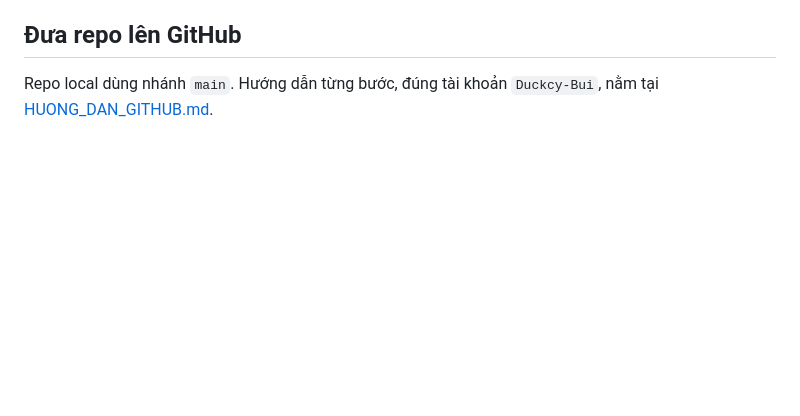
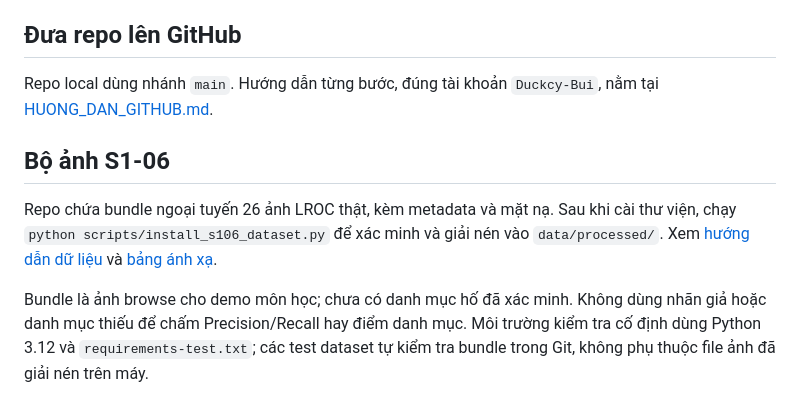
Before and after one commit to Duckcy-Bui/nasa24-crater-stem, a Markdown page: README.md, the part around the change. Drawn GitHub-style; blank space fills up the shorter version.

Commit message:
Link offline dataset setup from the project README

```diff
--- a/README.md
+++ b/README.md
@@ -85,3 +85,9 @@ Nhấp vào tên tài liệu rồi tải file DOCX để đọc bằng Word ho
 ## Đưa repo lên GitHub
 
 Repo local dùng nhánh `main`. Hướng dẫn từng bước, đúng tài khoản `Duckcy-Bui`, nằm tại [HUONG_DAN_GITHUB.md](docs/HUONG_DAN_GITHUB.md).
+
+## Bộ ảnh S1-06
+
+Repo chứa bundle ngoại tuyến 26 ảnh LROC thật, kèm metadata và mặt nạ. Sau khi cài thư viện, chạy `python scripts/install_s106_dataset.py` để xác minh và giải nén vào `data/processed/`. Xem [hướng dẫn dữ liệu](docs/S1-06_HUONG_DAN_DU_LIEU.md) và [bảng ánh xạ](docs/S1-06_BANG_ANH_XA_ANH_CAT.md).
+
+Bundle là ảnh browse cho demo môn học; chưa có danh mục hố đã xác minh. Không dùng nhãn giả hoặc danh mục thiếu để chấm Precision/Recall hay điểm danh mục. Môi trường kiểm tra cố định dùng Python 3.12 và `requirements-test.txt`; các test dataset tự kiểm tra bundle trong Git, không phụ thuộc file ảnh đã giải nén trên máy.
```
